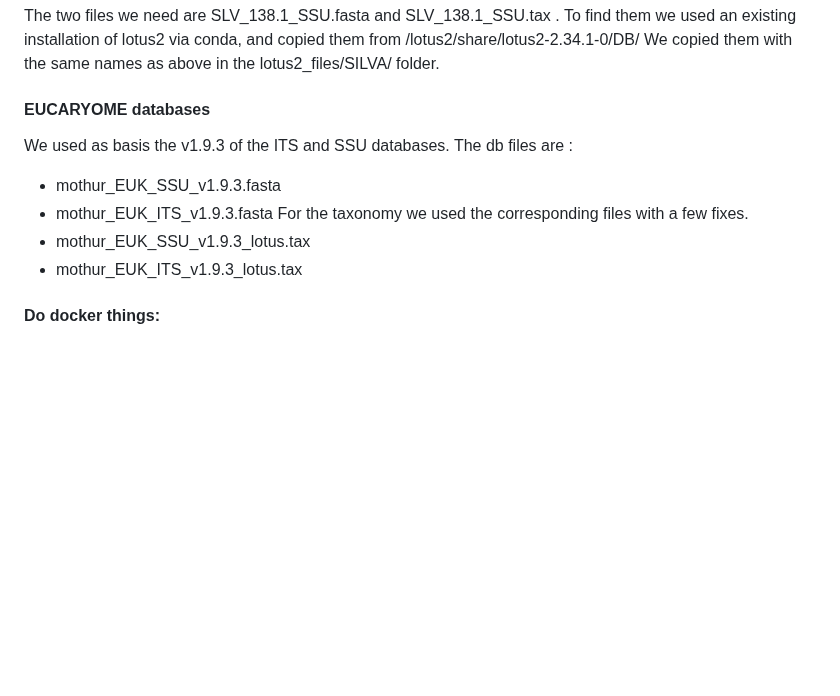
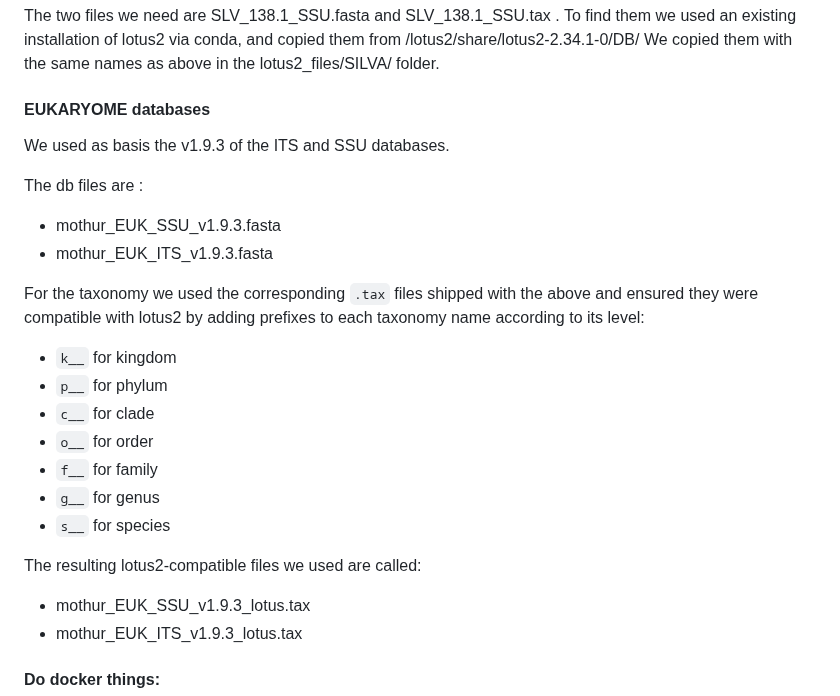
Before and after one commit to SocietyProtectionUndergroundNetworks/sequencing-submission-form, a Markdown page: README.md, the part around the change. Drawn GitHub-style; blank space fills up the shorter version.

Commit message:
Update README.md with eukaryome tax file fixes

```diff
--- a/README.md
+++ b/README.md
@@ -44,12 +44,23 @@ The two files we need are SLV_138.1_SSU.fasta  and SLV_138.1_SSU.tax .
 To find them we used an existing installation of lotus2 via conda, and copied them from /lotus2/share/lotus2-2.34.1-0/DB/
 We copied them with the same names as above in the lotus2_files/SILVA/ folder.
 
-#### EUCARYOME databases
+#### EUKARYOME databases
 We used as basis the v1.9.3 of the ITS and SSU databases.
+
 The db files are :
 - mothur_EUK_SSU_v1.9.3.fasta
 - mothur_EUK_ITS_v1.9.3.fasta
-For the taxonomy we used the corresponding files with a few fixes.
+
+For the taxonomy we used the corresponding `.tax` files shipped with the above and ensured they were compatible with lotus2 by adding prefixes to each taxonomy name according to its level:
+- `k__` for kingdom
+- `p__` for phylum
+- `c__` for clade
+- `o__` for order
+- `f__` for family
+- `g__` for genus
+- `s__` for species
+
+The resulting lotus2-compatible files we used are called:
 - mothur_EUK_SSU_v1.9.3_lotus.tax
 - mothur_EUK_ITS_v1.9.3_lotus.tax
 
```
